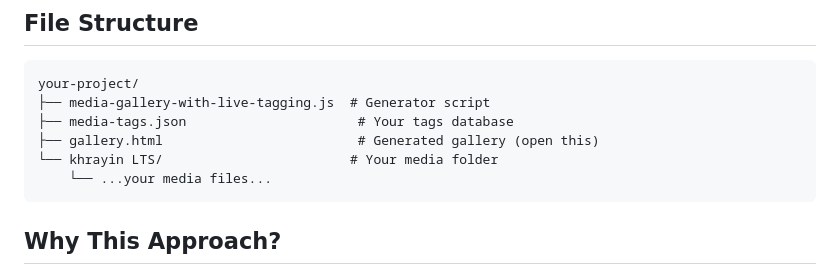
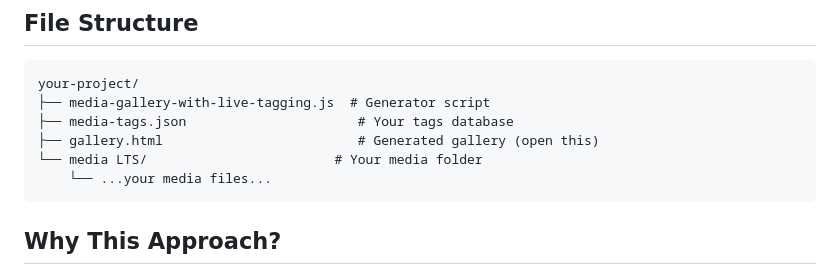
Before and after one commit to MoezBenHassen/SynapseGallery, a Markdown page: LIVE-TAGGING-GUIDE.md, the part around the change. GitHub-like rendering.

````diff
--- a/LIVE-TAGGING-GUIDE.md
+++ b/LIVE-TAGGING-GUIDE.md
@@ -130,7 +130,7 @@ your-project/
 ├── media-gallery-with-live-tagging.js  # Generator script
 ├── media-tags.json                      # Your tags database
 ├── gallery.html                         # Generated gallery (open this)
-└── khrayin LTS/                        # Your media folder
+└── media LTS/                        # Your media folder
     └── ...your media files...
 ```
 
````
